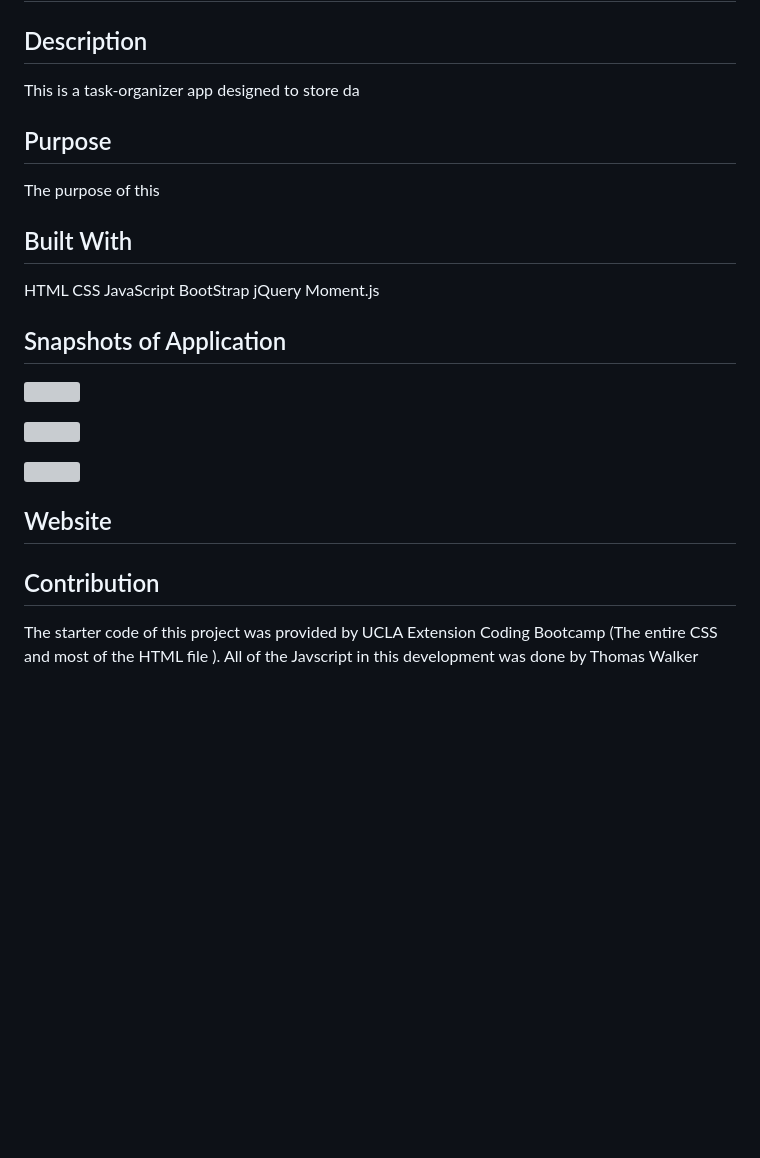
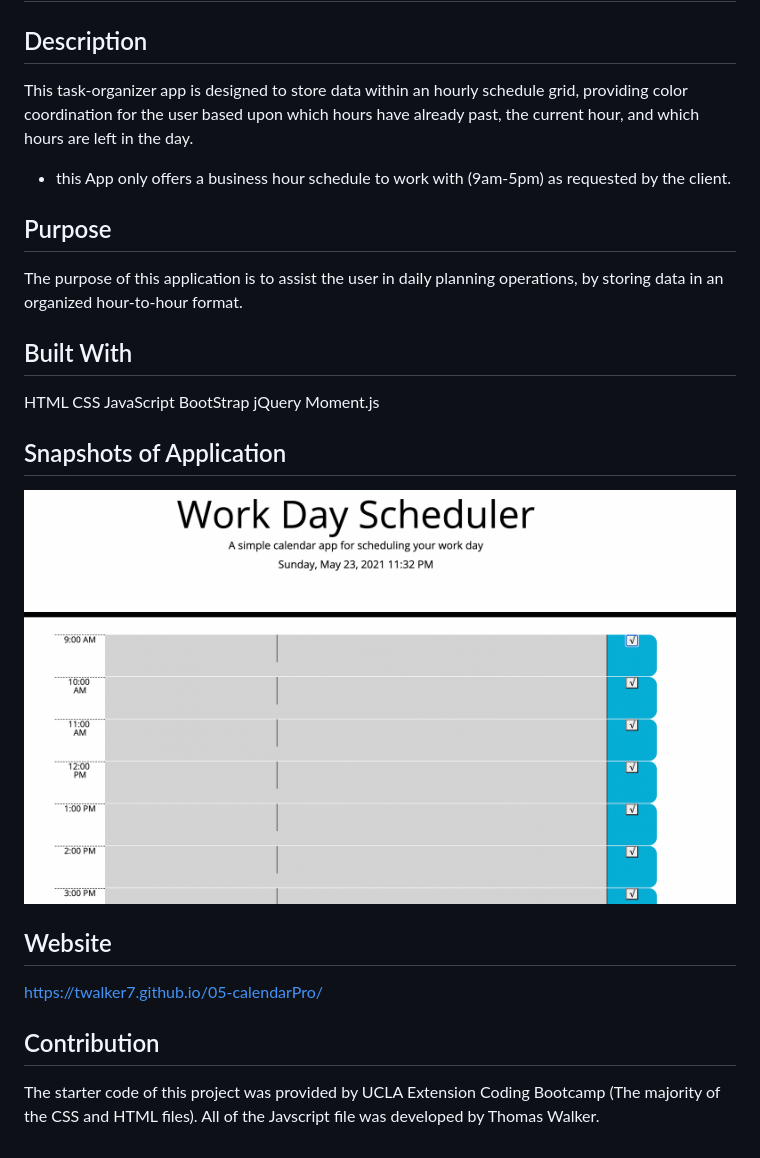
Before and after one commit to twalker7/05-calendarPro, a Markdown page: README.md, the part around the change printed below. GitHub-like rendering; pictures changed too: assets/screenshot1.png (added); blank space fills up the shorter version; grey boxes are pictures that could not be loaded.

Commit message:
readme finished

```diff
--- a/README.md
+++ b/README.md
@@ -1,14 +1,15 @@
 # Work Day Scheduler Starter Code
 
 ## Description
-This is a task-organizer app designed to store da
+This task-organizer app is designed to store data within an hourly schedule grid, providing color coordination for the user based upon which hours have already past, the current hour, and which hours are left in the day.
+- this App only offers a business hour schedule to work with  (9am-5pm) as requested by the client.
 
 ## Purpose
-The purpose of this
+The purpose of this application is to assist the user in daily planning operations, by storing data in an organized hour-to-hour format.
 
 ## Built With
 HTML CSS JavaScript BootStrap jQuery Moment.js
 
 ## Snapshots of Application
-![]()
+![](assets/screenshot1.png)
 
@@ -18,5 +16,7 @@ HTML CSS JavaScript BootStrap jQuery Moment.js
 
 ## Website
 
+https://twalker7.github.io/05-calendarPro/
+
 ## Contribution
-The starter code of this project was provided by UCLA Extension Coding Bootcamp (The entire CSS and most of the HTML file ). All of the Javscript in this development was done by Thomas Walker
+The starter code of this project was provided by UCLA Extension Coding Bootcamp (The majority of the CSS and HTML files). All of the Javscript file was developed by Thomas Walker.
```
Also changed, not shown: other parts of README.md (+0 -3 lines), 2 other files.
